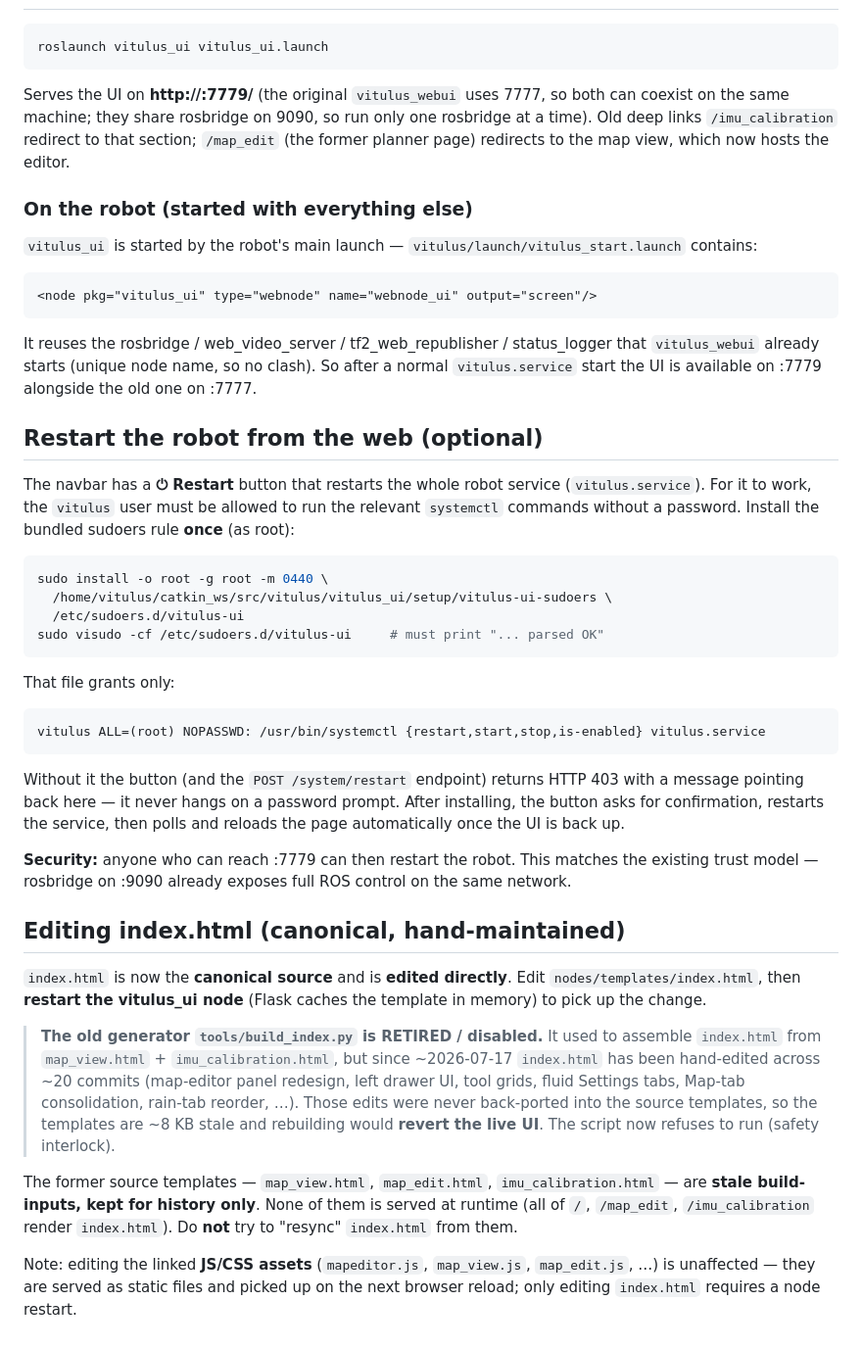
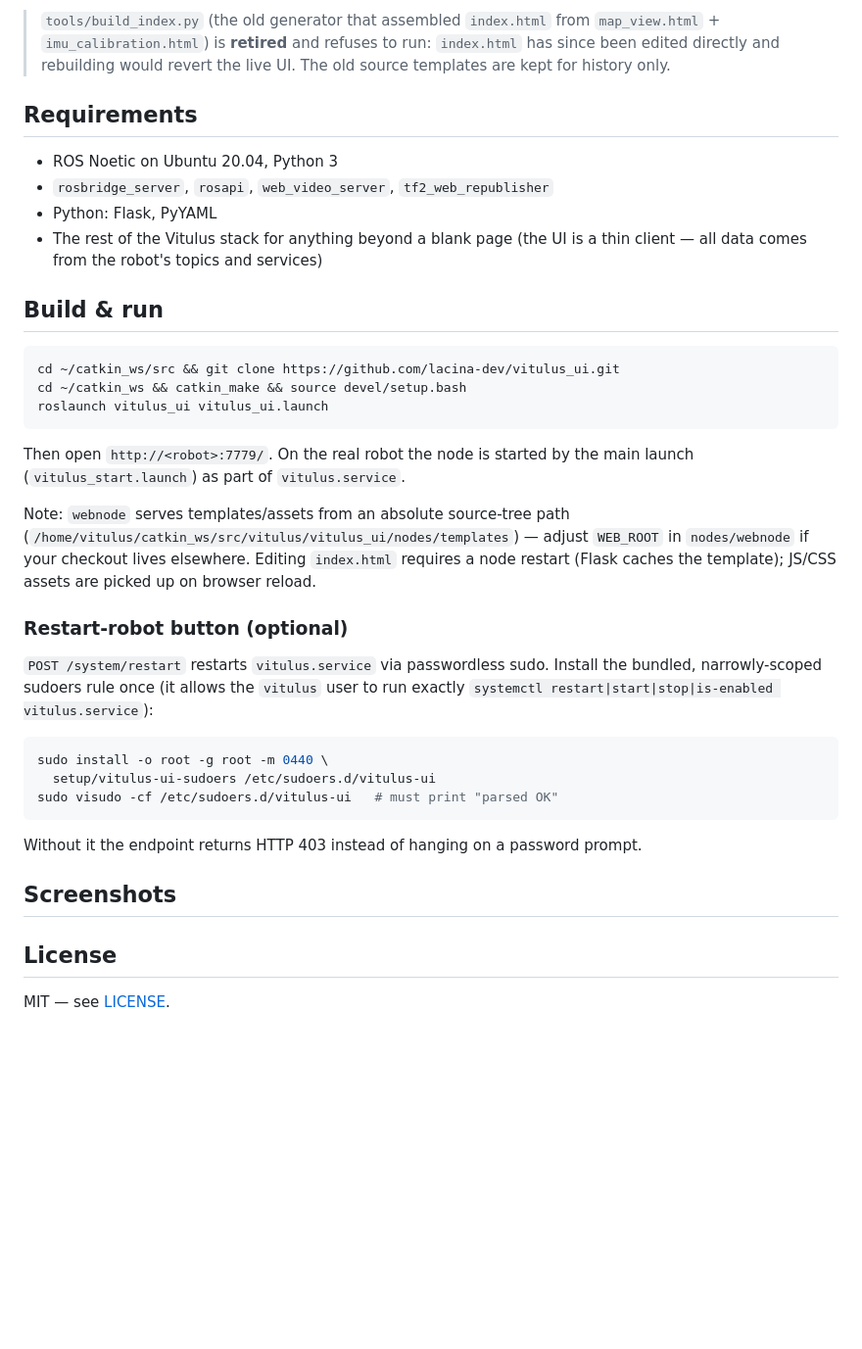
Before and after one commit to lacina-dev/vitulus_ui, a Markdown page: README.md, the part around one of its changes. Shown at 98% size. Drawn GitHub-style; blank space fills up the shorter version.

Commit message:
README: popis balíčku vitulus_ui pro zveřejnění na GitHubu

````diff
--- a/README.md
+++ b/README.md
@@ -77,74 +78,53 @@ an isolated backend without touching the live robot).
+> `tools/build_index.py` (the old generator that assembled `index.html` from
+> `map_view.html` + `imu_calibration.html`) is **retired** and refuses to run:
+> `index.html` has since been edited directly and rebuilding would revert the
+> live UI. The old source templates are kept for history only.
+
+## Requirements
+
+* ROS Noetic on Ubuntu 20.04, Python 3
+* `rosbridge_server`, `rosapi`, `web_video_server`, `tf2_web_republisher`
+* Python: Flask, PyYAML
+* The rest of the Vitulus stack for anything beyond a blank page (the UI is a
+  thin client — all data comes from the robot's topics and services)
+
+## Build & run
+
+```bash
+cd ~/catkin_ws/src && git clone https://github.com/lacina-dev/vitulus_ui.git
+cd ~/catkin_ws && catkin_make && source devel/setup.bash
 roslaunch vitulus_ui vitulus_ui.launch
 ```
 
-Serves the UI on **http://<robot>:7779/** (the original `vitulus_webui` uses
-7777, so both can coexist on the same machine; they share rosbridge on 9090, so
-run only one rosbridge at a time). Old deep links `/imu_calibration` redirect to
-that section; `/map_edit` (the former planner page) redirects to the map view,
-which now hosts the editor.
+Then open `http://<robot>:7779/`. On the real robot the node is started by the
+main launch (`vitulus_start.launch`) as part of `vitulus.service`.
 
-### On the robot (started with everything else)
+Note: `webnode` serves templates/assets from an absolute source-tree path
+(`/home/vitulus/catkin_ws/src/vitulus/vitulus_ui/nodes/templates`) — adjust
+`WEB_ROOT` in `nodes/webnode` if your checkout lives elsewhere. Editing
+`index.html` requires a node restart (Flask caches the template); JS/CSS assets
+are picked up on browser reload.
 
-`vitulus_ui` is started by the robot's main launch — `vitulus/launch/vitulus_start.launch`
-contains:
+### Restart-robot button (optional)
 
-```xml
-<node pkg="vitulus_ui" type="webnode" name="webnode_ui" output="screen"/>
-```
-
-It reuses the rosbridge / web_video_server / tf2_web_republisher / status_logger
-that `vitulus_webui` already starts (unique node name, so no clash). So after a
-normal `vitulus.service` start the UI is available on :7779 alongside the old one
-on :7777.
-
-## Restart the robot from the web (optional)
-
-The navbar has a **⏻ Restart** button that restarts the whole robot service
-(`vitulus.service`). For it to work, the `vitulus` user must be allowed to run
-the relevant `systemctl` commands without a password. Install the bundled
-sudoers rule **once** (as root):
+`POST /system/restart` restarts `vitulus.service` via passwordless sudo. Install
+the bundled, narrowly-scoped sudoers rule once (it allows the `vitulus` user to
+run exactly `systemctl restart|start|stop|is-enabled vitulus.service`):
 
 ```bash
 sudo install -o root -g root -m 0440 \
-  /home/vitulus/catkin_ws/src/vitulus/vitulus_ui/setup/vitulus-ui-sudoers \
-  /etc/sudoers.d/vitulus-ui
-sudo visudo -cf /etc/sudoers.d/vitulus-ui     # must print "... parsed OK"
+  setup/vitulus-ui-sudoers /etc/sudoers.d/vitulus-ui
+sudo visudo -cf /etc/sudoers.d/vitulus-ui   # must print "parsed OK"
 ```
 
-That file grants only:
+Without it the endpoint returns HTTP 403 instead of hanging on a password
+prompt.
 
-```
-vitulus ALL=(root) NOPASSWD: /usr/bin/systemctl {restart,start,stop,is-enabled} vitulus.service
-```
+## Screenshots
 
-Without it the button (and the `POST /system/restart` endpoint) returns HTTP 403
-with a message pointing back here — it never hangs on a password prompt. After
-installing, the button asks for confirmation, restarts the service, then polls
-and reloads the page automatically once the UI is back up.
+<!-- TODO: add screenshots (map view, map editor, agent panel, mobile layout)
+     once captures without private garden/aerial imagery are prepared. -->
 
-**Security:** anyone who can reach :7779 can then restart the robot. This matches
-the existing trust model — rosbridge on :9090 already exposes full ROS control on
-the same network.
+## License
 
-## Editing index.html (canonical, hand-maintained)
-
-`index.html` is now the **canonical source** and is **edited directly**. Edit
-`nodes/templates/index.html`, then **restart the vitulus_ui node** (Flask caches
-the template in memory) to pick up the change.
-
-> **The old generator `tools/build_index.py` is RETIRED / disabled.** It used to
-> assemble `index.html` from `map_view.html` + `imu_calibration.html`, but since
-> ~2026-07-17 `index.html` has been hand-edited across ~20 commits (map-editor
-> panel redesign, left drawer UI, tool grids, fluid Settings tabs, Map-tab
-> consolidation, rain-tab reorder, …). Those edits were never back-ported into
-> the source templates, so the templates are ~8 KB stale and rebuilding would
-> **revert the live UI**. The script now refuses to run (safety interlock).
-
-The former source templates — `map_view.html`, `map_edit.html`,
-`imu_calibration.html` — are **stale build-inputs, kept for history only**. None
-of them is served at runtime (all of `/`, `/map_edit`, `/imu_calibration` render
-`index.html`). Do **not** try to "resync" `index.html` from them.
-
-Note: editing the linked **JS/CSS assets** (`mapeditor.js`, `map_view.js`,
-`map_edit.js`, …) is unaffected — they are served as static files and picked up
-on the next browser reload; only editing `index.html` requires a node restart.
+MIT — see [LICENSE](LICENSE).
````
Also changed, not shown: other parts of README.md (+69 -68 lines).
